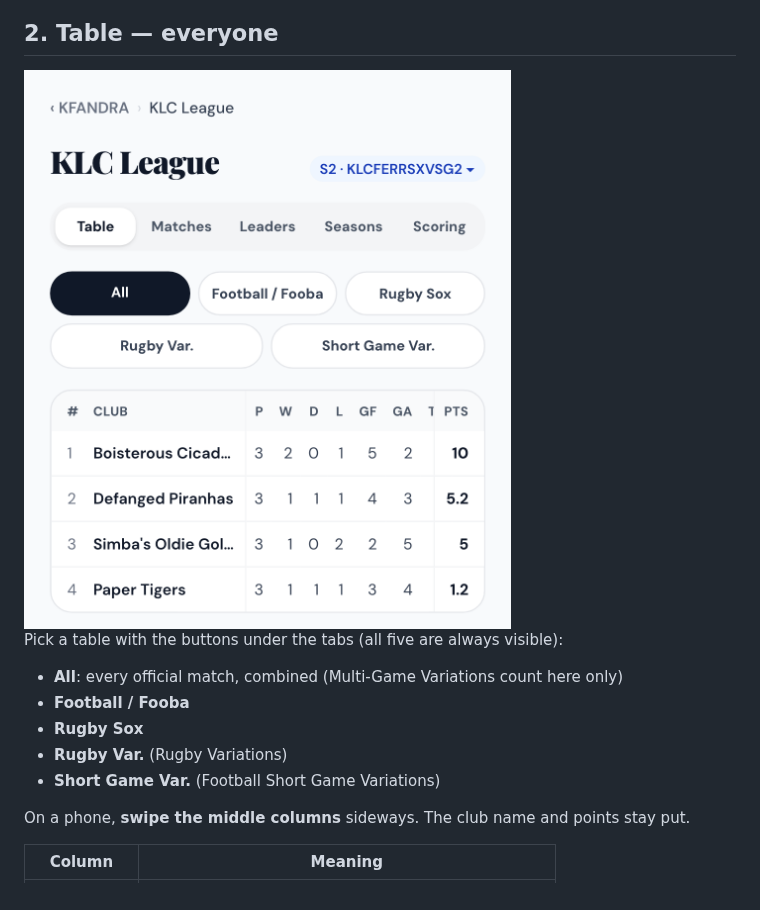
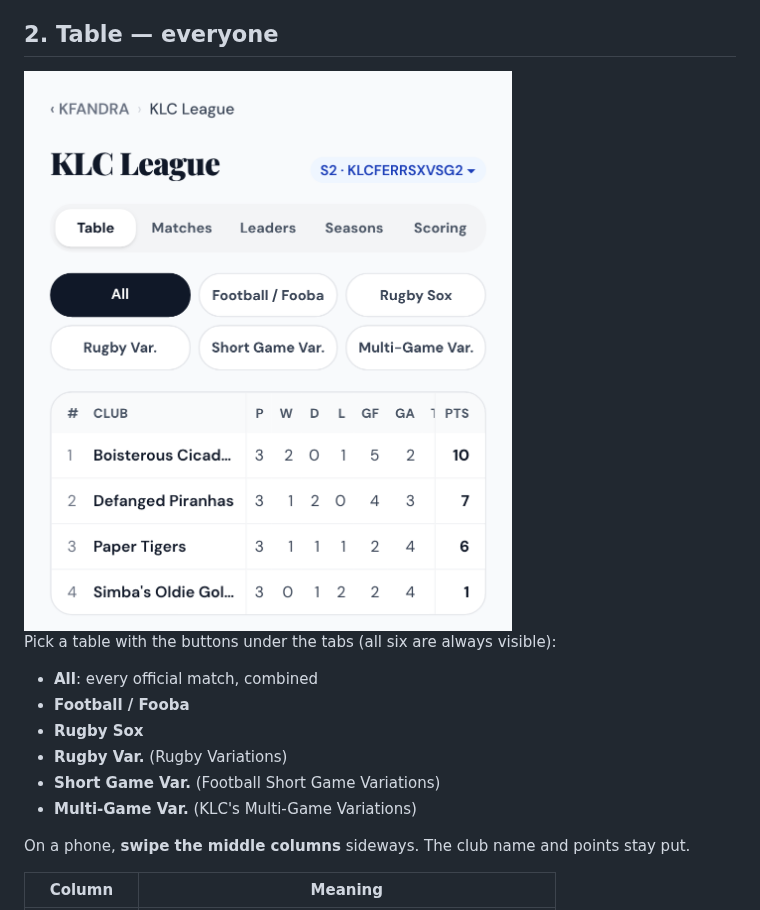
Before and after one commit to jaidevk/kfandra-track, a Markdown page: docs/klc-league-guide.md, the part around the change. Rendered like a GitHub page; pictures changed too: docs/images/klc-league/table.png.

```diff
--- a/docs/klc-league-guide.md
+++ b/docs/klc-league-guide.md
@@ -25,13 +25,14 @@ At the top of the KLC League page:
 
 <img class="figure-right" src="images/klc-league/table.png" alt="Table tab (sample data)" />
 
-Pick a table with the buttons under the tabs (all five are always visible):
+Pick a table with the buttons under the tabs (all six are always visible):
 
-- **All**: every official match, combined (Multi-Game Variations count here only)
+- **All**: every official match, combined
 - **Football / Fooba**
 - **Rugby Sox**
 - **Rugby Var.** (Rugby Variations)
 - **Short Game Var.** (Football Short Game Variations)
+- **Multi-Game Var.** (KLC's Multi-Game Variations)
 
 On a phone, **swipe the middle columns** sideways. The club name and points stay put.
 
```
Also changed, not shown: 7 other files.
